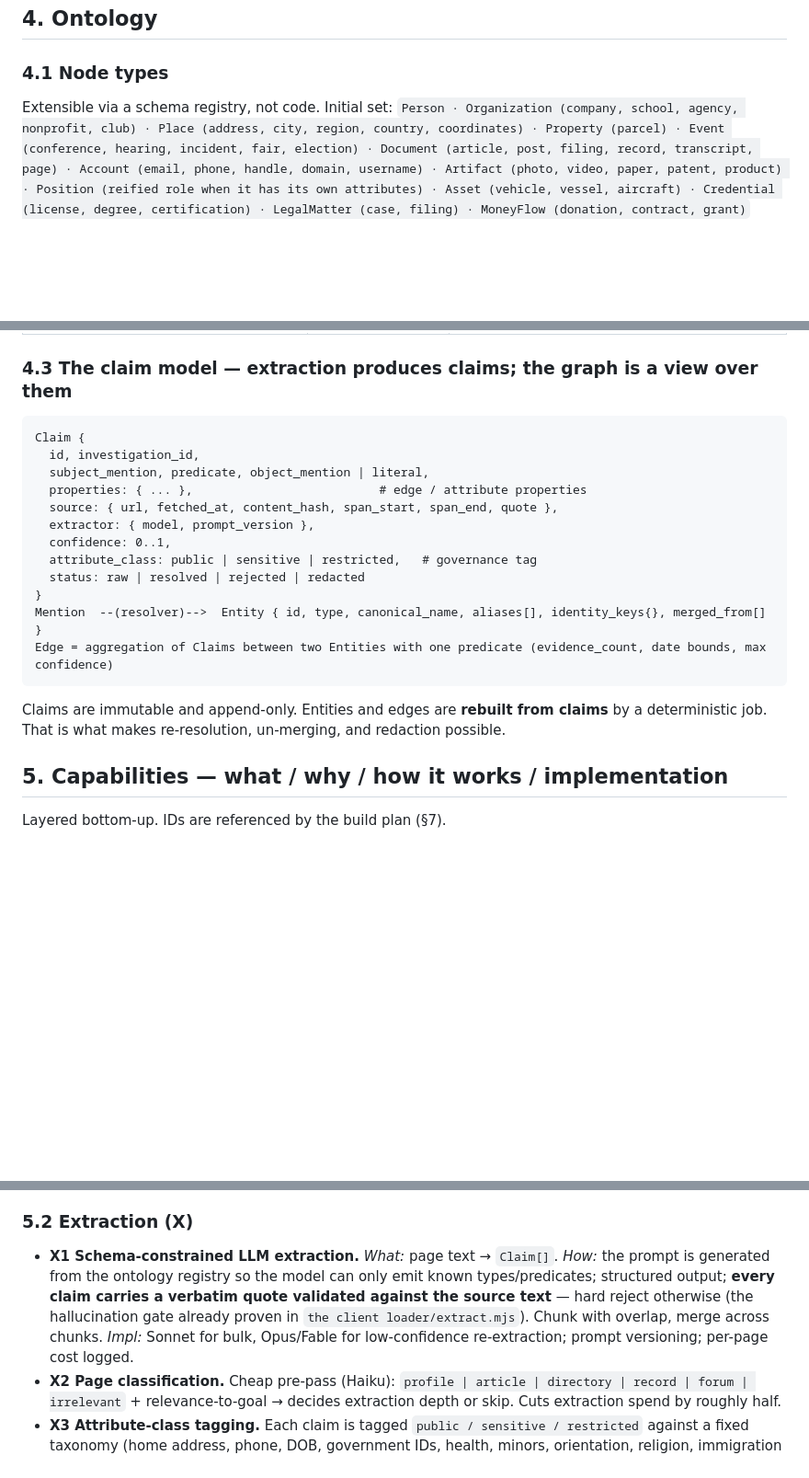
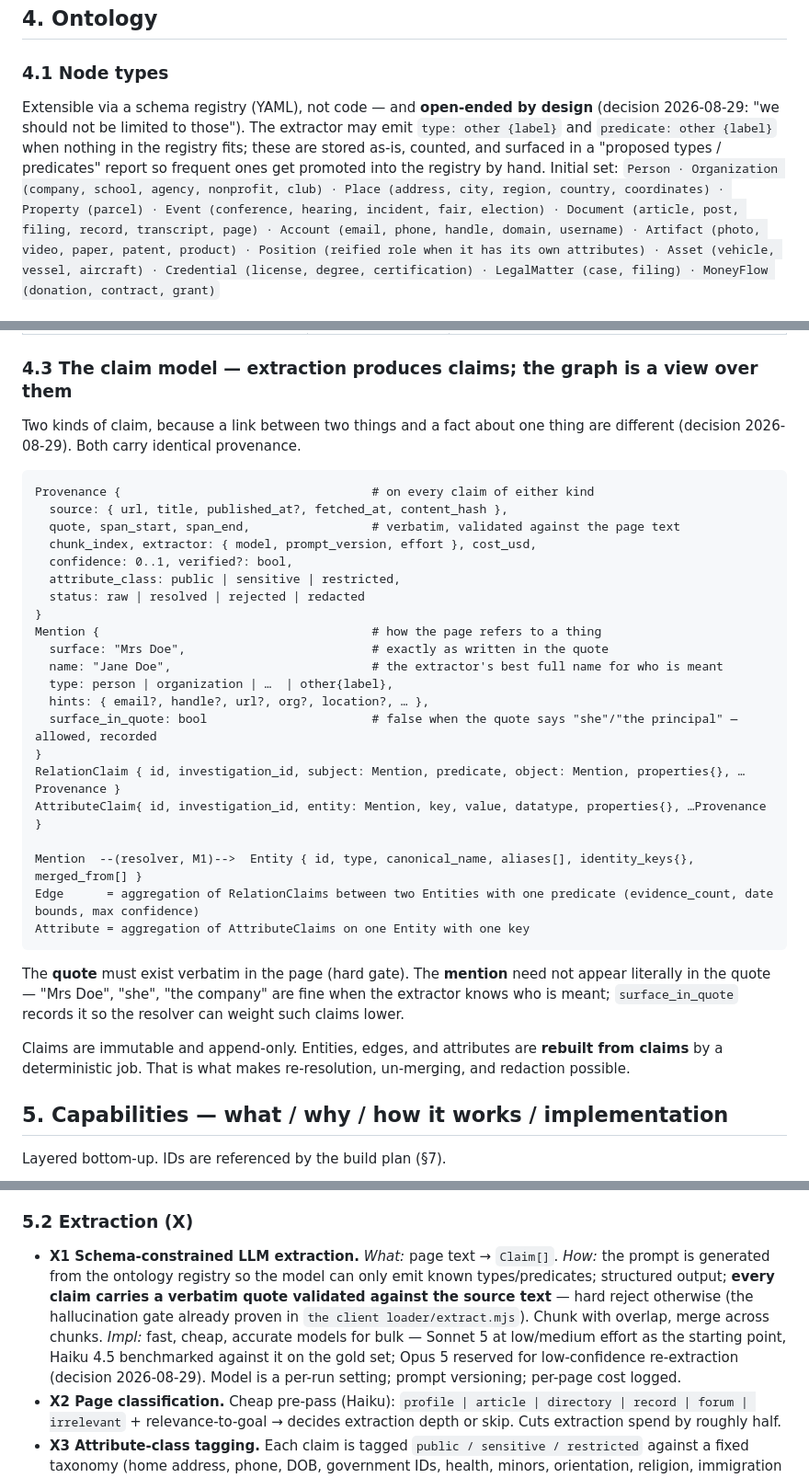
Before and after one commit to Forkei/worldgraph, a Markdown page: docs/PRODUCT_SPEC.md, 3 parts joined by grey strips. Shown at 92% size. Rendered like a GitHub page; blank space fills up the shorter version.

````diff
--- a/docs/PRODUCT_SPEC.md
+++ b/docs/PRODUCT_SPEC.md
@@ -61,7 +61,10 @@ whether the investigation is allowed at all.
 ## 4. Ontology
 
 ### 4.1 Node types
-Extensible via a schema registry, not code. Initial set:
+Extensible via a schema registry (YAML), not code — and **open-ended by design** (decision 2026-08-29: "we
+should not be limited to those"). The extractor may emit `type: other {label}` and `predicate: other {label}`
+when nothing in the registry fits; these are stored as-is, counted, and surfaced in a "proposed types /
+predicates" report so frequent ones get promoted into the registry by hand. Initial set:
 `Person · Organization (company, school, agency, nonprofit, club) · Place (address, city, region, country, coordinates) · Property (parcel) · Event (conference, hearing, incident, fair, election) · Document (article, post, filing, record, transcript, page) · Account (email, phone, handle, domain, username) · Artifact (photo, video, paper, patent, product) · Position (reified role when it has its own attributes) · Asset (vehicle, vessel, aircraft) · Credential (license, degree, certification) · LegalMatter (case, filing) · MoneyFlow (donation, contract, grant)`
 
 ### 4.2 Edge types — all directional, all with an inverse label, all carry properties
@@ -84,22 +87,38 @@ Extensible via a schema registry, not code. Initial set:
 | `preceded_by` (at an address, in a role) | `succeeded_by` | — derived |
 
 ### 4.3 The claim model — extraction produces claims; the graph is a view over them
+Two kinds of claim, because a link between two things and a fact about one thing are different
+(decision 2026-08-29). Both carry identical provenance.
+
 ```
-Claim {
-  id, investigation_id,
-  subject_mention, predicate, object_mention | literal,
-  properties: { ... },                          # edge / attribute properties
-  source: { url, fetched_at, content_hash, span_start, span_end, quote },
-  extractor: { model, prompt_version },
-  confidence: 0..1,
-  attribute_class: public | sensitive | restricted,   # governance tag
+Provenance {                                   # on every claim of either kind
+  source: { url, title, published_at?, fetched_at, content_hash },
+  quote, span_start, span_end,                 # verbatim, validated against the page text
+  chunk_index, extractor: { model, prompt_version, effort }, cost_usd,
+  confidence: 0..1, verified?: bool,
+  attribute_class: public | sensitive | restricted,
   status: raw | resolved | rejected | redacted
 }
-Mention  --(resolver)-->  Entity { id, type, canonical_name, aliases[], identity_keys{}, merged_from[] }
-Edge = aggregation of Claims between two Entities with one predicate (evidence_count, date bounds, max confidence)
+Mention {                                      # how the page refers to a thing
+  surface: "Mrs Doe",                          # exactly as written in the quote
+  name: "Jane Doe",                            # the extractor's best full name for who is meant
+  type: person | organization | …  | other{label},
+  hints: { email?, handle?, url?, org?, location?, … },
+  surface_in_quote: bool                       # false when the quote says "she"/"the principal" — allowed, recorded
+}
+RelationClaim { id, investigation_id, subject: Mention, predicate, object: Mention, properties{}, …Provenance }
+AttributeClaim{ id, investigation_id, entity: Mention, key, value, datatype, properties{}, …Provenance }
+
+Mention  --(resolver, M1)-->  Entity { id, type, canonical_name, aliases[], identity_keys{}, merged_from[] }
+Edge      = aggregation of RelationClaims between two Entities with one predicate (evidence_count, date bounds, max confidence)
+Attribute = aggregation of AttributeClaims on one Entity with one key
 ```
-Claims are immutable and append-only. Entities and edges are **rebuilt from claims** by a deterministic
-job. That is what makes re-resolution, un-merging, and redaction possible.
+The **quote** must exist verbatim in the page (hard gate). The **mention** need not appear literally in the
+quote — "Mrs Doe", "she", "the company" are fine when the extractor knows who is meant; `surface_in_quote`
+records it so the resolver can weight such claims lower.
+
+Claims are immutable and append-only. Entities, edges, and attributes are **rebuilt from claims** by a
+deterministic job. That is what makes re-resolution, un-merging, and redaction possible.
 
 ## 5. Capabilities — what / why / how it works / implementation
 
@@ -113,7 +132,7 @@ Layered bottom-up. IDs are referenced by the build plan (§7).
 - **A5 Source store.** Every fetched artifact is content-addressed and retained per policy; an investigation can be replayed from cache without refetching.
 
 ### 5.2 Extraction (X)
-- **X1 Schema-constrained LLM extraction.** *What:* page text → `Claim[]`. *How:* the prompt is generated from the ontology registry so the model can only emit known types/predicates; structured output; **every claim carries a verbatim quote validated against the source text** — hard reject otherwise (the hallucination gate already proven in `the client loader/extract.mjs`). Chunk with overlap, merge across chunks. *Impl:* Sonnet for bulk, Opus/Fable for low-confidence re-extraction; prompt versioning; per-page cost logged.
+- **X1 Schema-constrained LLM extraction.** *What:* page text → `Claim[]`. *How:* the prompt is generated from the ontology registry so the model can only emit known types/predicates; structured output; **every claim carries a verbatim quote validated against the source text** — hard reject otherwise (the hallucination gate already proven in `the client loader/extract.mjs`). Chunk with overlap, merge across chunks. *Impl:* fast, cheap, accurate models for bulk — Sonnet 5 at low/medium effort as the starting point, Haiku 4.5 benchmarked against it on the gold set; Opus 5 reserved for low-confidence re-extraction (decision 2026-08-29). Model is a per-run setting; prompt versioning; per-page cost logged.
 - **X2 Page classification.** Cheap pre-pass (Haiku): `profile | article | directory | record | forum | irrelevant` + relevance-to-goal → decides extraction depth or skip. Cuts extraction spend by roughly half.
 - **X3 Attribute-class tagging.** Each claim is tagged `public / sensitive / restricted` against a fixed taxonomy (home address, phone, DOB, government IDs, health, minors, orientation, religion, immigration status, financial accounts…) so governance (§5.9) can redact **before persistence**.
 - **X4 Temporal normalization.** "since 2016", "last spring", "former" → `valid_from / valid_to` with precision flags, anchored to page date.
````
Also changed, not shown: docs/ARCHITECTURE.md (+50 -34 lines), docs/BUILD_PLAN.md (+25 -11 lines).
